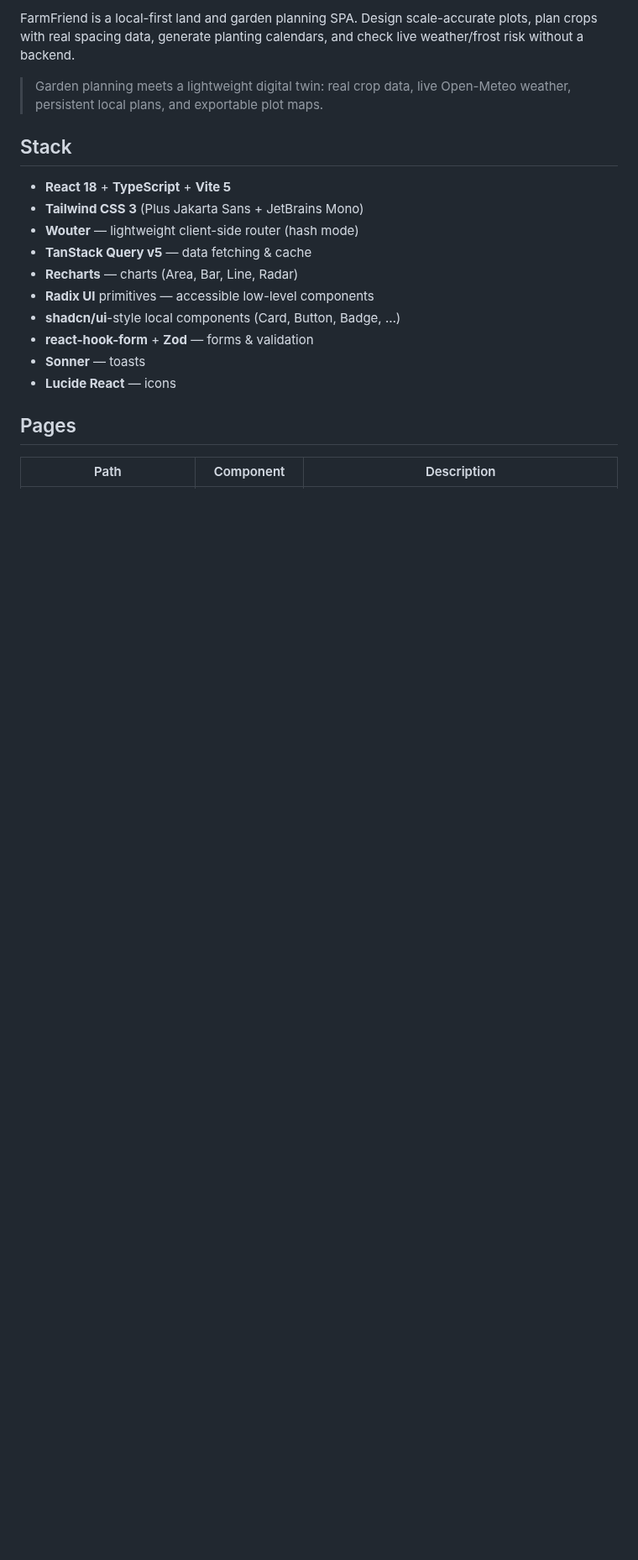
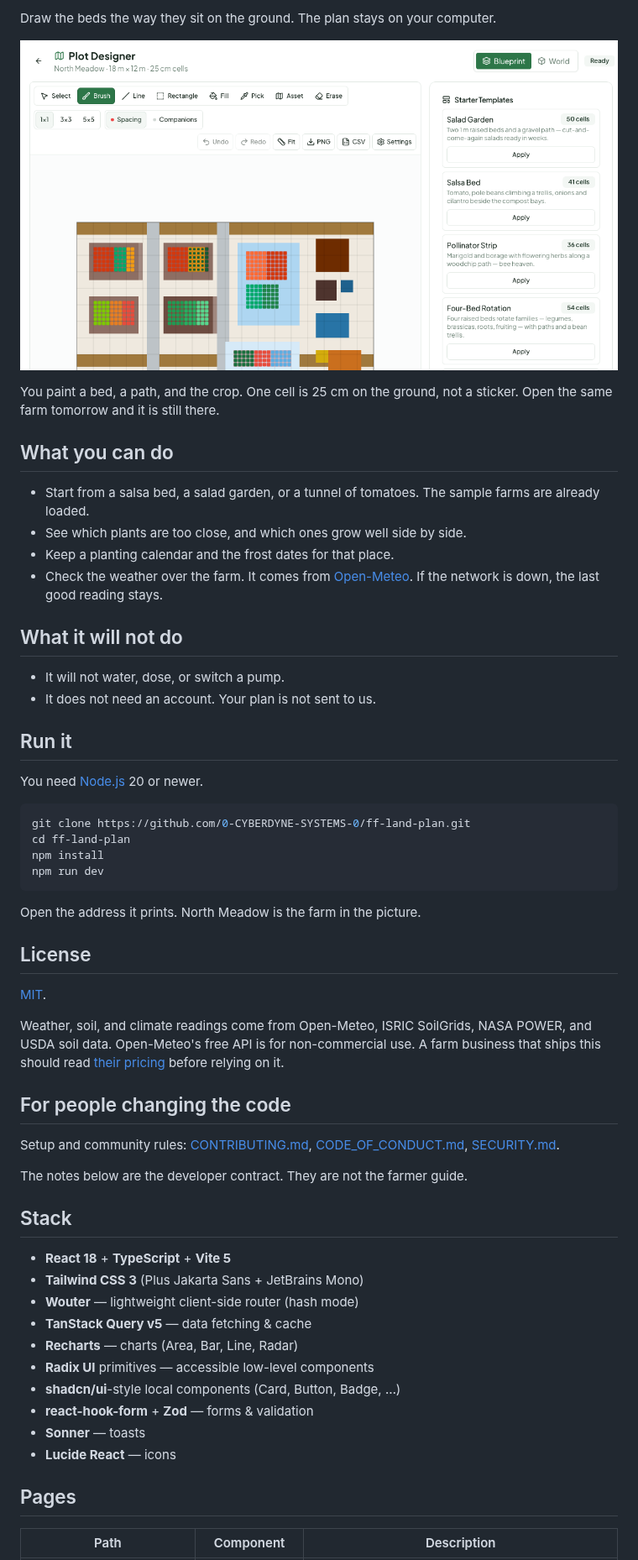
Before and after one commit to 0-CYBERDYNE-SYSTEMS-0/ff-land-plan, a Markdown page: README.md, the part around one of its changes. Shown at 84% size. GitHub-like rendering; pictures changed too: docs/readme/plot-designer.png (added); blank space fills up the shorter version.

Commit message:
docs: farmer-first README front with real farm screenshots

````diff
--- a/README.md
+++ b/README.md
@@ -4,12 +6,49 @@
 
-FarmFriend is a local-first land and garden planning SPA. Design scale-accurate
-plots, plan crops with real spacing data, generate planting calendars, and check
-live weather/frost risk without a backend.
+Draw the beds the way they sit on the ground. The plan stays on your computer.
 
-> Garden planning meets a lightweight digital twin: real crop data, live
-> Open-Meteo weather, persistent local plans, and exportable plot maps.
+![Plot Designer, with North Meadow open. The header says 18 m by 12 m, 25 cm cells.](docs/readme/plot-designer.png)
+
+You paint a bed, a path, and the crop. One cell is 25 cm on the ground, not a sticker. Open the same farm tomorrow and it is still there.
+
+## What you can do
+
+- Start from a salsa bed, a salad garden, or a tunnel of tomatoes. The sample farms are already loaded.
+- See which plants are too close, and which ones grow well side by side.
+- Keep a planting calendar and the frost dates for that place.
+- Check the weather over the farm. It comes from [Open-Meteo](https://open-meteo.com). If the network is down, the last good reading stays.
+
+## What it will not do
+
+- It will not water, dose, or switch a pump.
+- It does not need an account. Your plan is not sent to us.
+
+## Run it
+
+You need [Node.js](https://nodejs.org) 20 or newer.
+
+```sh
+git clone https://github.com/0-CYBERDYNE-SYSTEMS-0/ff-land-plan.git
+cd ff-land-plan
+npm install
+npm run dev
+```
+
+Open the address it prints. North Meadow is the farm in the picture.
+
+## License
+
+[MIT](LICENSE).
+
+Weather, soil, and climate readings come from Open-Meteo, ISRIC SoilGrids, NASA POWER, and USDA soil data. Open-Meteo's free API is for non-commercial use. A farm business that ships this should read [their pricing](https://open-meteo.com/en/pricing) before relying on it.
+
+## For people changing the code
+
+Setup and community rules: [CONTRIBUTING.md](CONTRIBUTING.md), [CODE_OF_CONDUCT.md](CODE_OF_CONDUCT.md), [SECURITY.md](SECURITY.md).
+
+The notes below are the developer contract. They are not the farmer guide.
 
 ## Stack
+
 
 - **React 18** + **TypeScript** + **Vite 5**
 - **Tailwind CSS 3** (Plus Jakarta Sans + JetBrains Mono)
````
Also changed, not shown: other parts of README.md (+4 -2 lines), docs/readme/north-meadow.png (added).
